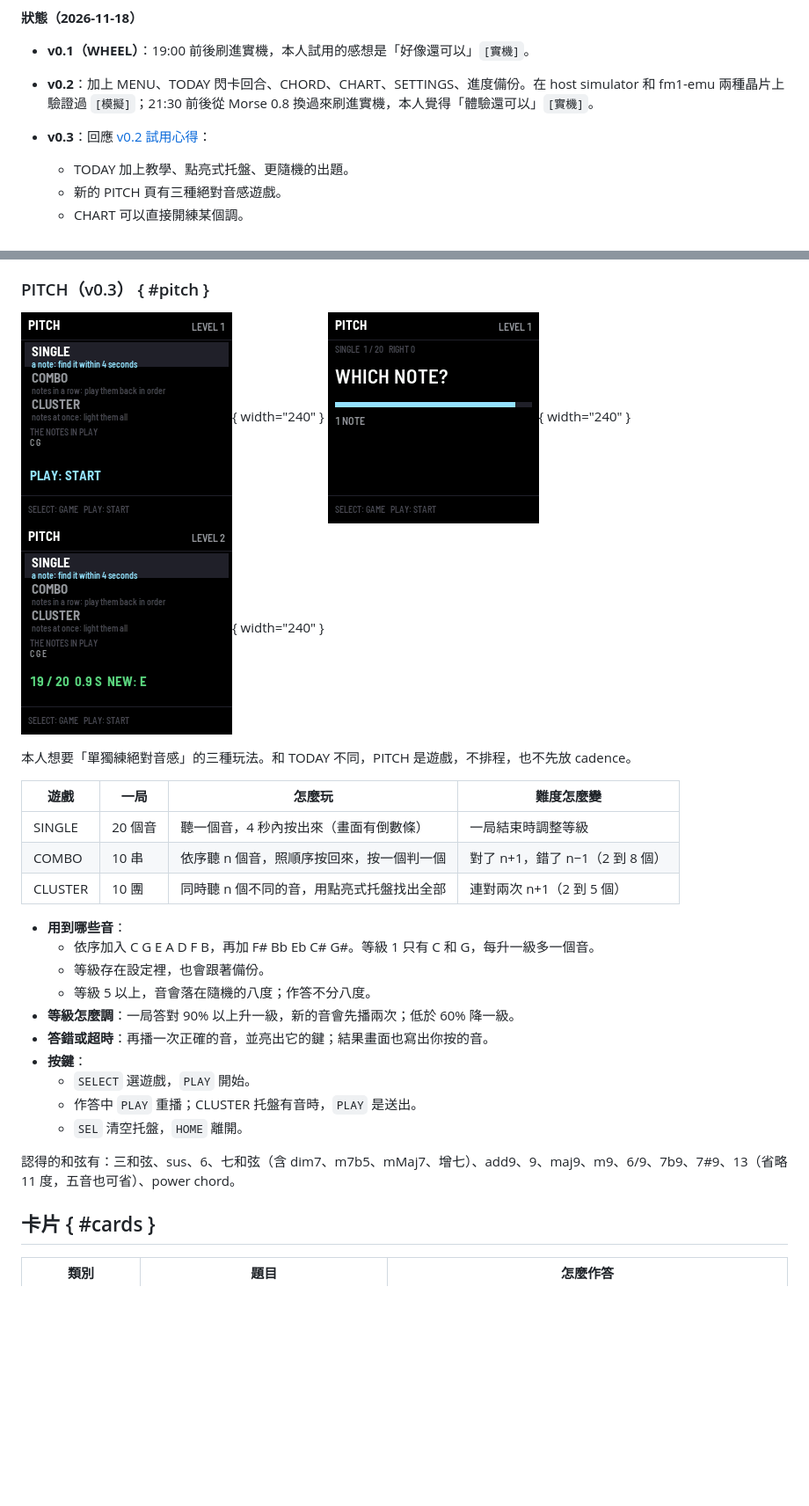
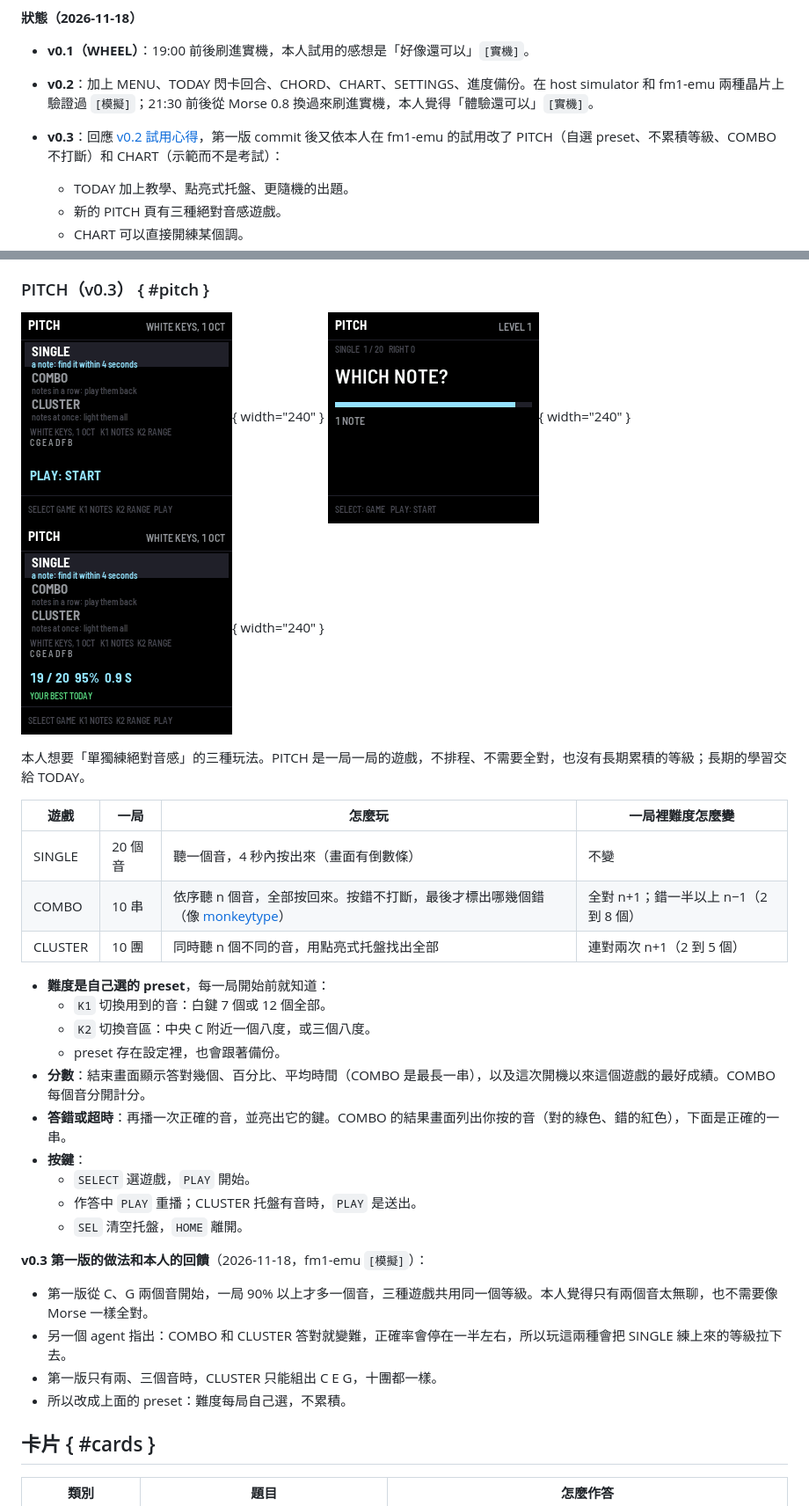
Before and after one commit to daviddwlee84/M-VAVE_FM-1, a Markdown page: docs/dev/theory.md, 2 parts joined by grey strips. Shown at 88% size. Drawn GitHub-style; pictures changed too: docs/assets/theory/pitch-done.png, docs/assets/theory/pitch.png; blank space fills up the shorter version.

```diff
--- a/docs/dev/theory.md
+++ b/docs/dev/theory.md
@@ -6,7 +6,7 @@
 
 - **v0.1（WHEEL）**：19:00 前後刷進實機，本人試用的感想是「好像還可以」`[實機]`。
 - **v0.2**：加上 MENU、TODAY 閃卡回合、CHORD、CHART、SETTINGS、進度備份。在 host simulator 和 fm1-emu 兩種晶片上驗證過 `[模擬]`；21:30 前後從 Morse 0.8 換過來刷進實機，本人覺得「體驗還可以」`[實機]`。
-- **v0.3**：回應 [v0.2 試用心得](#v02-feedback)：
+- **v0.3**：回應 [v0.2 試用心得](#v02-feedback)，第一版 commit 後又依本人在 fm1-emu 的試用改了 PITCH（自選 preset、不累積等級、COMBO 不打斷）和 CHART（示範而不是考試）：
     - TODAY 加上教學、點亮式托盤、更隨機的出題。
     - 新的 PITCH 頁有三種絕對音感遊戲。
     - CHART 可以直接開練某個調。
@@ -295,24 +300,28 @@ CHART 是學習進度的一覽表，和 Morse 的 CHART 一樣。本人試用 v0
 
-本人想要「單獨練絕對音感」的三種玩法。和 TODAY 不同，PITCH 是遊戲，不排程，也不先放 cadence。
+本人想要「單獨練絕對音感」的三種玩法。PITCH 是一局一局的遊戲，不排程、不需要全對，也沒有長期累積的等級；長期的學習交給 TODAY。
 
-| 遊戲 | 一局 | 怎麼玩 | 難度怎麼變 |
+| 遊戲 | 一局 | 怎麼玩 | 一局裡難度怎麼變 |
 |---|---|---|---|
-| SINGLE | 20 個音 | 聽一個音，4 秒內按出來（畫面有倒數條） | 一局結束時調整等級 |
-| COMBO | 10 串 | 依序聽 n 個音，照順序按回來，按一個判一個 | 對了 n+1，錯了 n−1（2 到 8 個） |
+| SINGLE | 20 個音 | 聽一個音，4 秒內按出來（畫面有倒數條） | 不變 |
+| COMBO | 10 串 | 依序聽 n 個音，全部按回來。按錯不打斷，最後才標出哪幾個錯（像 [monkeytype](https://monkeytype.com/)） | 全對 n+1；錯一半以上 n−1（2 到 8 個） |
 | CLUSTER | 10 團 | 同時聽 n 個不同的音，用點亮式托盤找出全部 | 連對兩次 n+1（2 到 5 個） |
 
-- **用到哪些音**：
-    - 依序加入 C G E A D F B，再加 F# Bb Eb C# G#。等級 1 只有 C 和 G，每升一級多一個音。
-    - 等級存在設定裡，也會跟著備份。
-    - 等級 5 以上，音會落在隨機的八度；作答不分八度。
-- **等級怎麼調**：一局答對 90% 以上升一級，新的音會先播兩次；低於 60% 降一級。
-- **答錯或超時**：再播一次正確的音，並亮出它的鍵；結果畫面也寫出你按的音。
+- **難度是自己選的 preset**，每一局開始前就知道：
+    - `K1` 切換用到的音：白鍵 7 個或 12 個全部。
+    - `K2` 切換音區：中央 C 附近一個八度，或三個八度。
+    - preset 存在設定裡，也會跟著備份。
+- **分數**：結束畫面顯示答對幾個、百分比、平均時間（COMBO 是最長一串），以及這次開機以來這個遊戲的最好成績。COMBO 每個音分開計分。
+- **答錯或超時**：再播一次正確的音，並亮出它的鍵。COMBO 的結果畫面列出你按的音（對的綠色、錯的紅色），下面是正確的一串。
 - **按鍵**：
     - `SELECT` 選遊戲，`PLAY` 開始。
     - 作答中 `PLAY` 重播；CLUSTER 托盤有音時，`PLAY` 是送出。
     - `SEL` 清空托盤，`HOME` 離開。
 
-認得的和弦有：三和弦、sus、6、七和弦（含 dim7、m7b5、mMaj7、增七）、add9、9、maj9、m9、6/9、7b9、7#9、13（省略 11 度，五音也可省）、power chord。
+**v0.3 第一版的做法和本人的回饋**（2026-11-18，fm1-emu `[模擬]`）：
+- 第一版從 C、G 兩個音開始，一局 90% 以上才多一個音，三種遊戲共用同一個等級。本人覺得只有兩個音太無聊，也不需要像 Morse 一樣全對。
+- 另一個 agent 指出：COMBO 和 CLUSTER 答對就變難，正確率會停在一半左右，所以玩這兩種會把 SINGLE 練上來的等級拉下去。
+- 第一版只有兩、三個音時，CLUSTER 只能組出 C E G，十團都一樣。
+- 所以改成上面的 preset：難度每局自己選，不累積。
 
 ## 卡片 { #cards }
 
```
Also changed, not shown: other parts of docs/dev/theory.md (+10 -5 lines), AGENTS.md (+1 -1 lines), docs/assets/theory/chart-demo.png (added), docs/assets/theory/chart.png, 2 other files.
